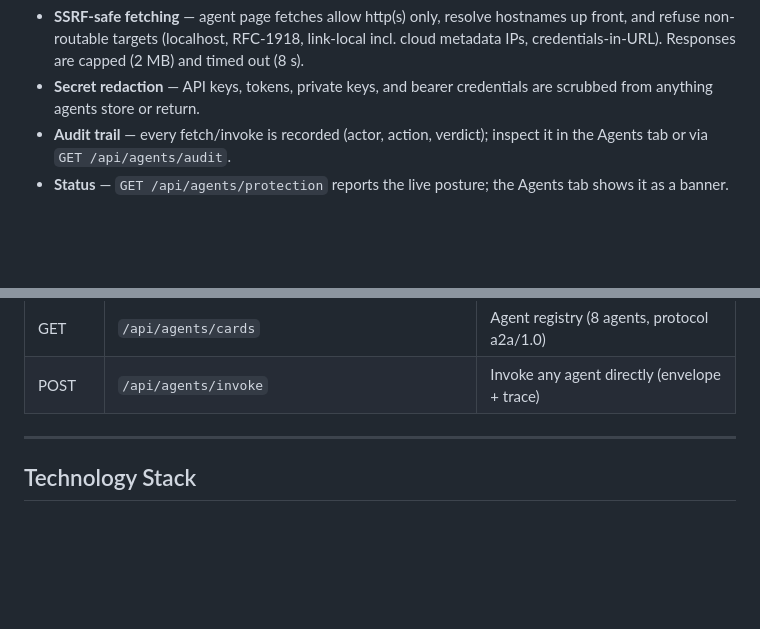
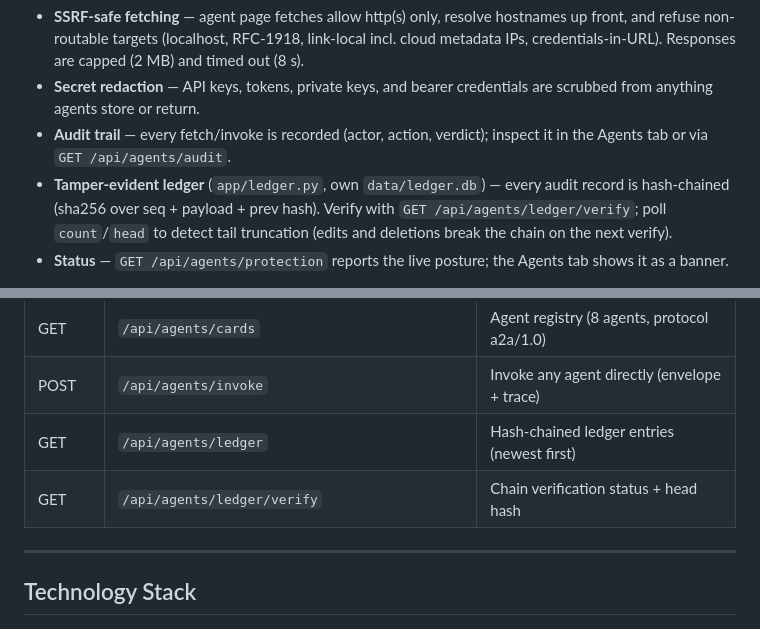
Before and after one commit to harishgovardhandamodar/post-AGI-society, a Markdown page: README.md, 2 parts joined by grey strips. GitHub-like rendering; blank space fills up the shorter version.

Commit message:
Docs: tamper-evident ledger

```diff
--- a/README.md
+++ b/README.md
@@ -616,6 +616,10 @@ modeled on NVIDIA OpenShell sandbox protections:
   are scrubbed from anything agents store or return.
 - **Audit trail** — every fetch/invoke is recorded (actor, action, verdict);
   inspect it in the Agents tab or via `GET /api/agents/audit`.
+- **Tamper-evident ledger** (`app/ledger.py`, own `data/ledger.db`) — every audit
+  record is hash-chained (sha256 over seq + payload + prev hash). Verify with
+  `GET /api/agents/ledger/verify`; poll `count`/`head` to detect tail truncation
+  (edits and deletions break the chain on the next verify).
 - **Status** — `GET /api/agents/protection` reports the live posture; the
   Agents tab shows it as a banner.
 
@@ -658,6 +662,8 @@ one more reason to run supervised in adversarial settings.
 | GET | `/api/security/coverage` | Framework reference data |
 | GET | `/api/agents/cards` | Agent registry (8 agents, protocol a2a/1.0) |
 | POST | `/api/agents/invoke` | Invoke any agent directly (envelope + trace) |
+| GET | `/api/agents/ledger` | Hash-chained ledger entries (newest first) |
+| GET | `/api/agents/ledger/verify` | Chain verification status + head hash |
 
 ---
 
```
